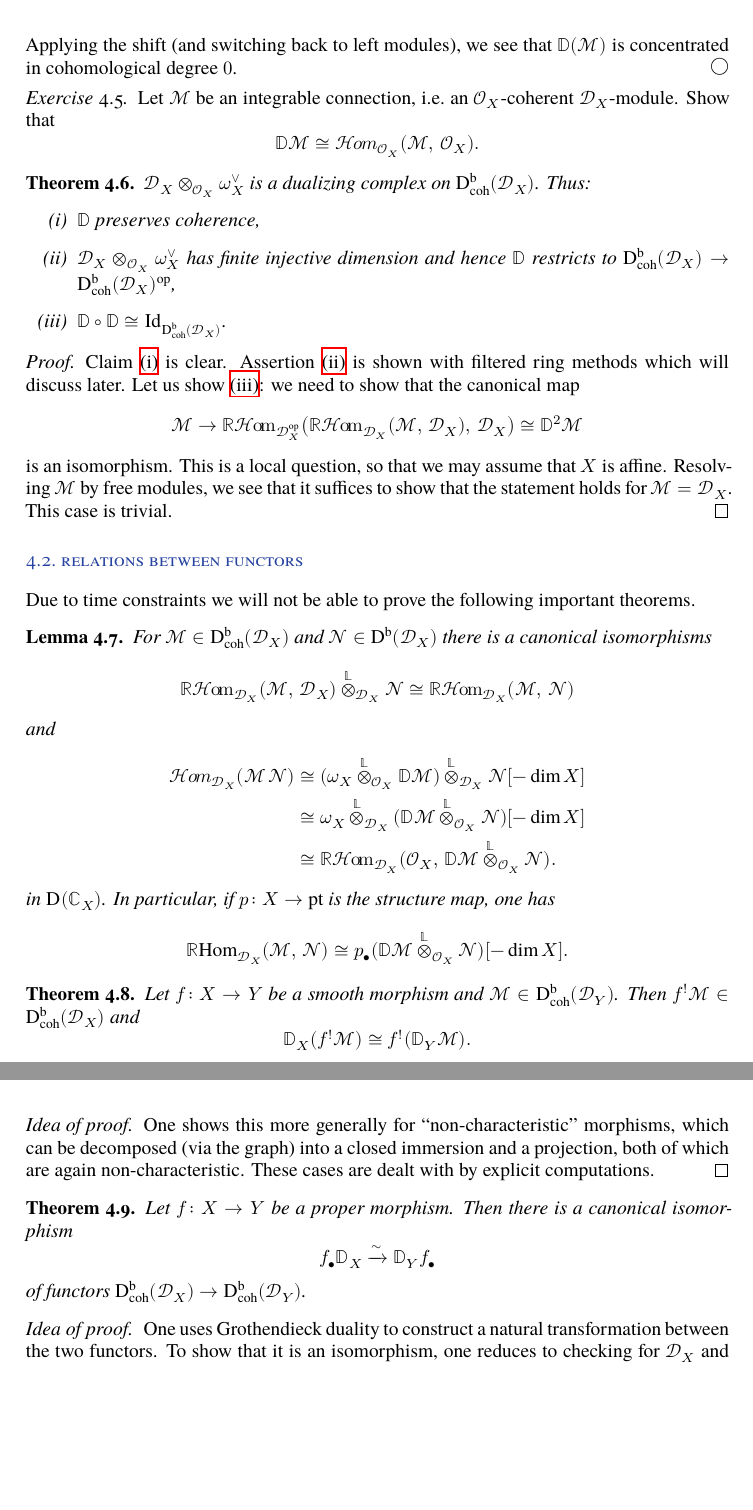
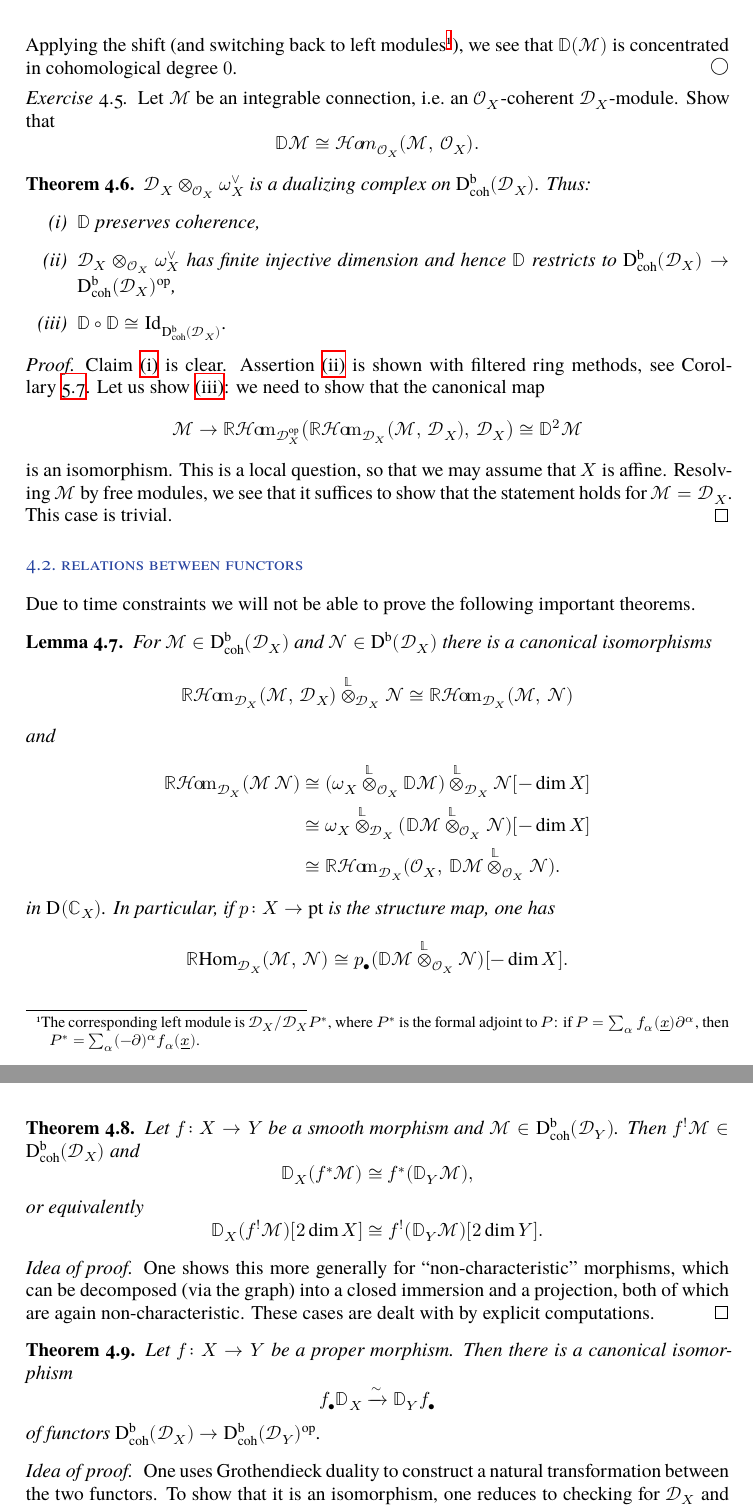
Before and after one commit to Caramdir/D-modules, a LaTeX document (DMod.tex, which reads macros.tex): two parts of pages 15 and 16 of 23 before the commit and two parts of pages 15 and 16 of 22 after it, joined at a grey line, cut at the place of the change, the shorter picture padded with empty space. Compiled offline with XeLaTeX; a missing font is replaced by an installed copy or a similar font.

Commit message:
Small improvements.

```diff
--- a/DMod.tex
+++ b/DMod.tex
@@ -820,7 +821,7 @@ To obtain a left D-module we apply the side-changing operations.
         \sheafExt^0_{\sD_X}(\sheaf M,\, \sD_X) &\cong \ker (\sD_X \xrightarrow{P\cdot} \sD_X) = 0 \\
         \sheafExt^1_{\sD_X}(\sheaf M,\, \sD_X) &\cong \coker (\sD_X \xrightarrow{P\cdot} \sD_X) = \sD_X/P\sD_X.
     \end{align*}
-    Applying the shift (and switching back to left modules), we see that $\DD(\sheaf M)$ is concentrated in cohomological degree $0$.
+    Applying the shift (and switching back to left modules\footnote{The corresponding left module is $\sD_X/\sD_XP^*$, where $P^*$ is the formal adjoint to $P$: if $P = \sum_\alpha f_{\alpha}(\underline x) \partial^\alpha$, then $P^* = \sum_\alpha (-\partial)^\alpha f_{\alpha}(\underline{x})$.}), we see that $\DD(\sheaf M)$ is concentrated in cohomological degree $0$.
 \end{Example}
 
 \begin{Exercise}
@@ -843,7 +844,7 @@ To obtain a left D-module we apply the side-changing operations.
 
 \begin{proof}
     Claim \ref{it:thm:dualizing-complex:coh} is clear.
-    Assertion \ref{it:thm:dualizing-complex:dim} is shown with filtered ring methods which will discuss later.
+    Assertion \ref{it:thm:dualizing-complex:dim} is shown with filtered ring methods, see Corollary~\ref{cor:finite-inj-dim}.
     Let us show \ref{it:thm:dualizing-complex:dual}: we need to show that the canonical map
     \[
         \sheaf M \to \RsheafHom_{\sDop_X}\bigl(\RsheafHom_{\sD_X}(\sheaf M,\, \sD_X),\, \sD_X\bigr) \cong \DD^2\sheaf M
@@ -867,7 +868,7 @@ Due to time constraints we will not be able to prove the following important the
     \]
     and
     \begin{align*}
-        \sheafHom_{\sD_X}(\sheaf M\, \sheaf N) &\cong
+        \sheafRHom_{\sD_X}(\sheaf M\, \sheaf N) &\cong
         (\canon_X \Lotimes_{\sO_X} \DD\sheaf M) \Lotimes_{\sD_X} \sheaf N[-\dim X] \\&\cong
         \canon_X \Lotimes_{\sD_X} (\DD\sheaf M \Lotimes_{\sO_X} \sheaf N)[-\dim X] \\&\cong
         \sheafRHom_{\sD_X}(\sO_X,\, \DD\sheaf M \Lotimes_{\sO_X} \sheaf N).
@@ -883,7 +884,11 @@ Due to time constraints we will not be able to prove the following important the
     Let $f\colon X \to Y$ be a smooth morphism and $\sheaf M \in \catDbDModcoh{Y}$.
     Then $f^!\sheaf M \in \catDbDModcoh{X}$ and
     \[
-        \DD_X(f^!\sheaf M) \cong f^!(\DD_Y \sheaf M).
+        \DD_X(f^*\sheaf M) \cong f^*(\DD_Y \sheaf M),
+    \]
+    or equivalently
+    \[
+        \DD_X(f^!\sheaf M)[2\dim X] \cong f^!(\DD_Y \sheaf M)[2\dim Y].
     \]
 \end{Theorem}
 
--- a/macros.tex
+++ b/macros.tex
@@ -54,13 +54,13 @@
 %%% algebraic geometry %%%
 
 \DeclareMathOperator\Spec{Spec}
-\newcommand\sheaf\mathcal
+\newcommand\sheaf\mathscr
 \newcommand\sO{\sheaf{O}}               % structure sheaf
 \newcommand\tb[1]{\Theta_{#1}}          % tangent bundle
 \newcommand\ctb[1]{\Omega^1_{#1}}       % cotangent bundle
 \newcommand{\canon}{\omega}             % canonical line bundle
 \newcommand\res[2]{\mathchoice{\left.#1\right|_{#2}}{#1|_{#2}}{#1|_{#2}}{#1|_{#2}}}     % restrictions
-\newcommand\sheafHom{\sheaf{H\mkern-1.2mu o\mkern-2.1mu m}}
+\newcommand\sheafHom{\sheaf{H\mkern-1.2mu o\mkern-3mu m}}
 \newcommand\sheafEnd{\sheaf{E\mkern-1.2mu n\mkern-2mu d}}
 \newcommand\sheafExt{\sheaf{E\mkern-1.2mu x\mkern-0.8mu t}}
 \DeclareMathOperator\RsheafHom{\RR \sheafHom}
```
Also changed, not shown: DMod.tex (19 more changed lines).
